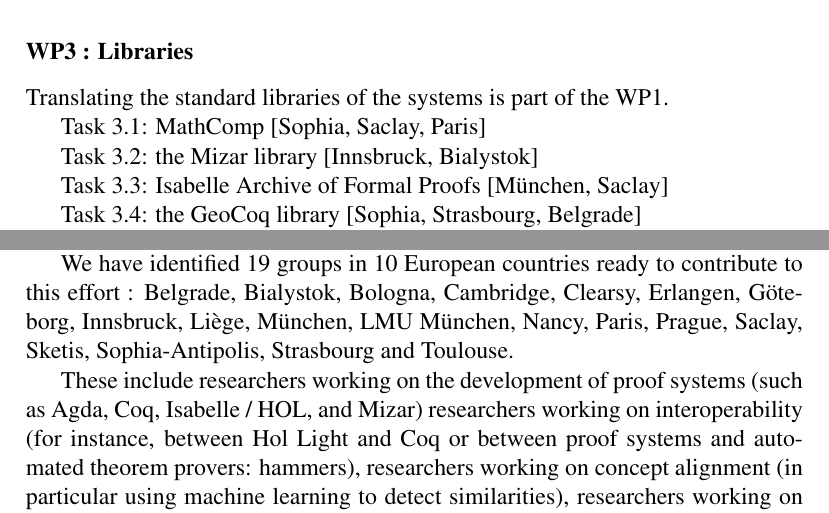
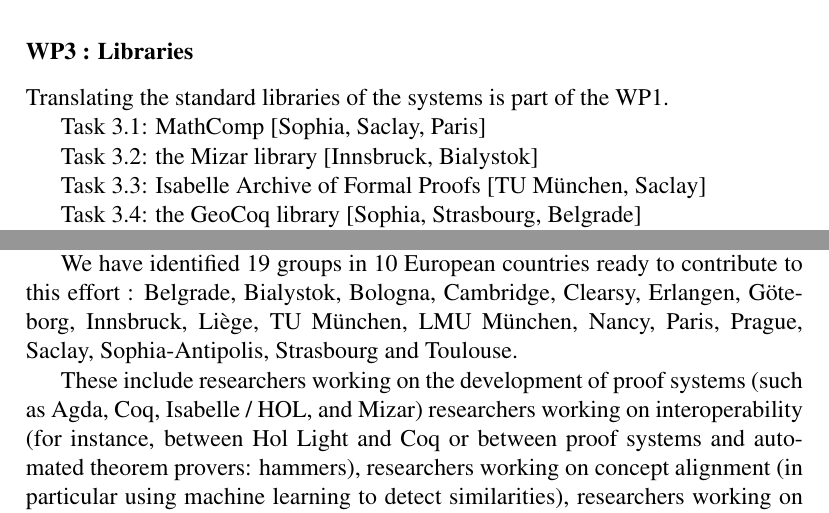
Before and after one commit to EUProofInfra/EUProofInfra, a LaTeX thesis (proposal/infraia/main.tex, which reads proposal/infraia/management.tex, proposal/infraia/wp3.tex): two parts of pages 19 and 21 of 27, joined at a grey line, cut so that both start at the same text. Compiled offline with pdfLaTeX.

Commit message:
clarified meaning of "München", with certain parallel and sub structures

```diff
--- a/proposal/infraia/management.tex
+++ b/proposal/infraia/management.tex
@@ -4,7 +4,7 @@ The construction of such a system-independent online encyclopedia of formal proo
 3. the development and use of logical frameworks,
 4. the development of large libraries of proofs.
 
-We have identified 19 groups in 10 European countries ready to contribute to this effort : Belgrade, Bialystok, Bologna, Cambridge, Clearsy, Erlangen, G\"oteborg, Innsbruck, Liège, München, LMU München, Nancy, Paris, Prague, Saclay, Sketis, Sophia-Antipolis, Strasbourg and Toulouse.
+We have identified 19 groups in 10 European countries ready to contribute to this effort : Belgrade, Bialystok, Bologna, Cambridge, Clearsy, Erlangen, G\"oteborg, Innsbruck, Liège, TU München, LMU München, Nancy, Paris, Prague, Saclay, Sophia-Antipolis, Strasbourg and Toulouse.
 
 These include researchers working on the development of proof systems
 (such as Agda, Coq, Isabelle / HOL, and Mizar) researchers working on
--- a/proposal/infraia/wp3.tex
+++ b/proposal/infraia/wp3.tex
@@ -4,7 +4,7 @@ Task 3.1: MathComp [Sophia, Saclay, Paris]
 
 Task 3.2: the Mizar library [Innsbruck, Bialystok]
 
-Task 3.3: Isabelle Archive of Formal Proofs [München, Saclay]
+Task 3.3: Isabelle Archive of Formal Proofs [TU München, Saclay]
 
 Task 3.4: the GeoCoq library [Sophia, Strasbourg, Belgrade]
 
```
Also changed, not shown: proposal/infraia/participants.tex (+1 -3 lines), proposal/infraia/wp1.tex (+1 -1 lines).
